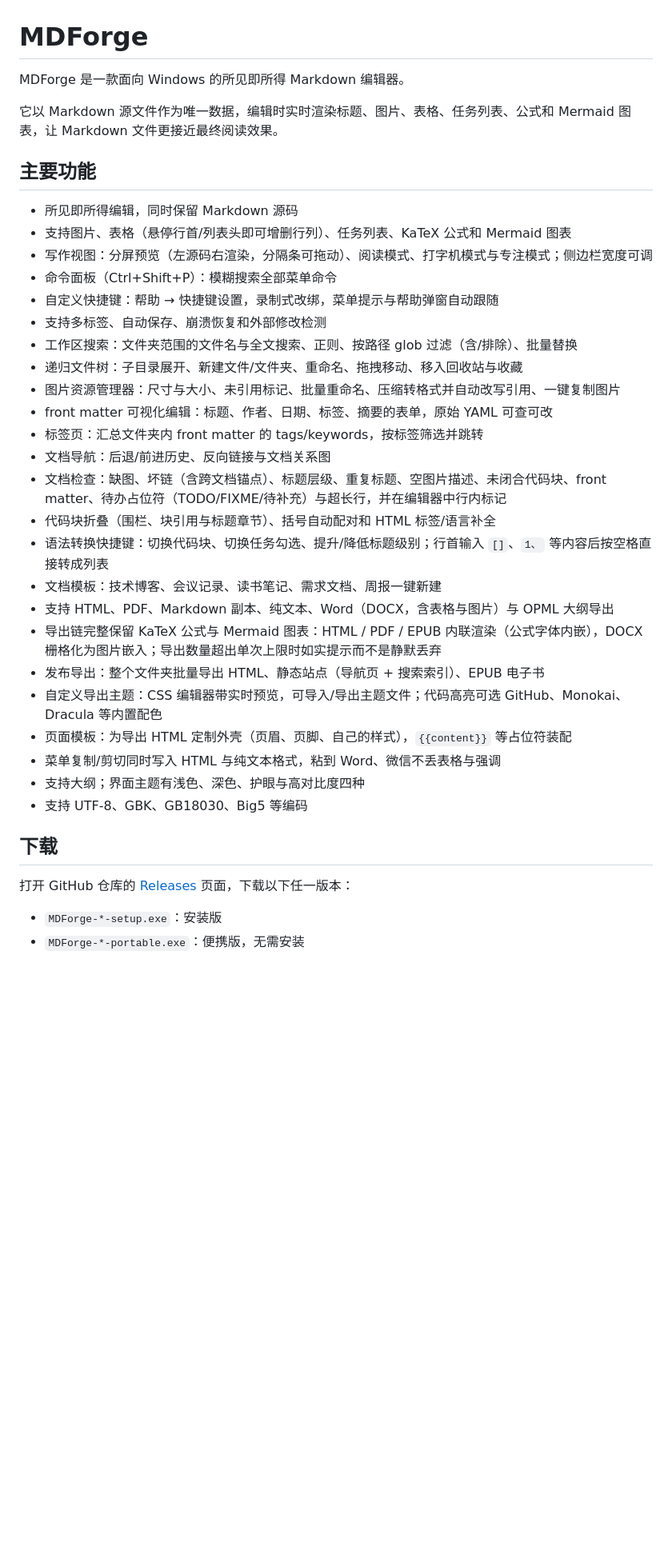
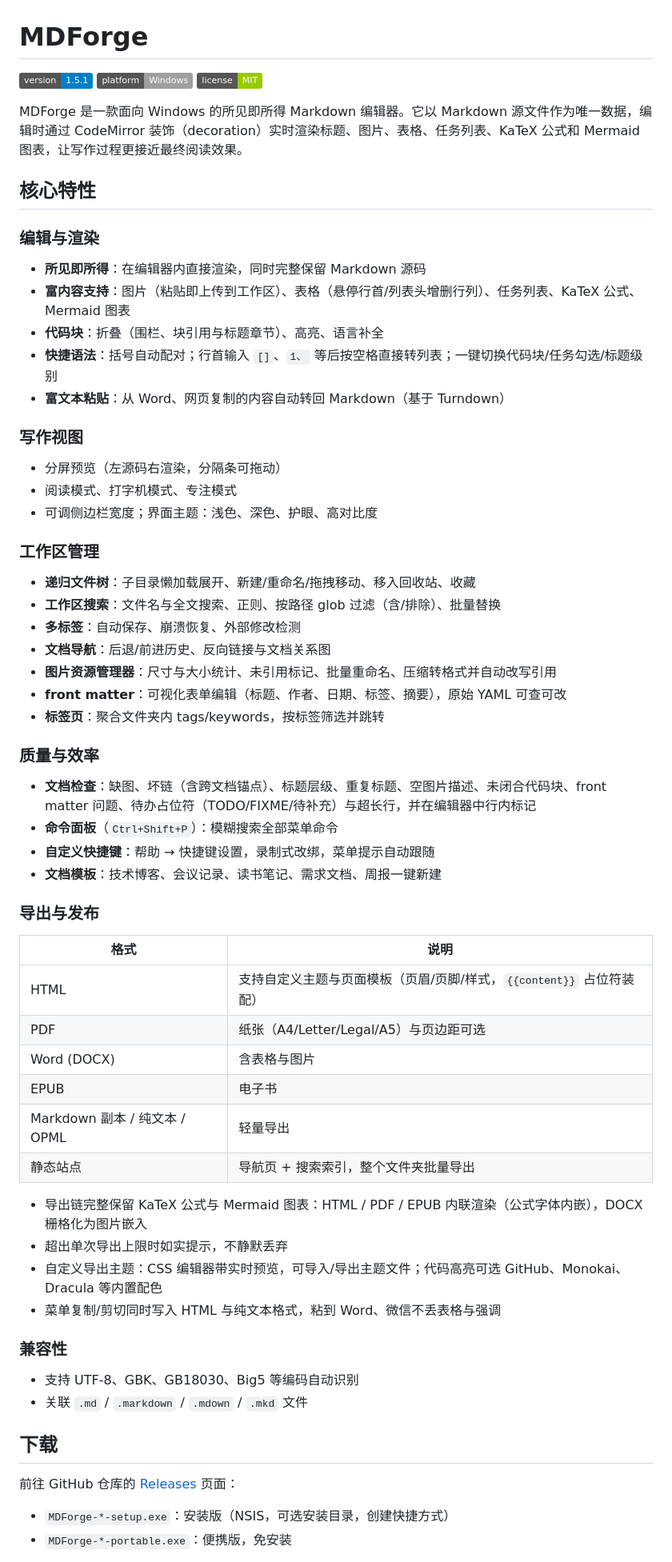
Before and after one commit to Zxin1026/mdforge-editor, a Markdown page: README.md, the part around one of its changes. Shown at 80% size. GitHub-like rendering; badges without logos; blank space fills up the shorter version.

Commit message:
docs: 重铸 README.md
- 功能按编辑渲染、写作视图、工作区管理、导出发布分类重排
- 依据 package.json 补全开发命令（verify/lint/format）与技术栈
- 依据 electron-builder.yml 补充打包细节、文件关联与自动更新说明
- 新增项目结构一节，修正打字机/专注模式等描述与源码一致

```diff
--- a/README.md
+++ b/README.md
@@ -1,40 +1,61 @@
 # MDForge
 
-MDForge 是一款面向 Windows 的所见即所得 Markdown 编辑器。
+![Version](https://img.shields.io/badge/version-1.5.1-blue) ![Platform](https://img.shields.io/badge/platform-Windows-lightgrey) ![License](https://img.shields.io/badge/license-MIT-green)
 
-它以 Markdown 源文件作为唯一数据，编辑时实时渲染标题、图片、表格、任务列表、公式和 Mermaid 图表，让 Markdown 文件更接近最终阅读效果。
+MDForge 是一款面向 Windows 的所见即所得 Markdown 编辑器。它以 Markdown 源文件作为唯一数据，编辑时通过 CodeMirror 装饰（decoration）实时渲染标题、图片、表格、任务列表、KaTeX 公式和 Mermaid 图表，让写作过程更接近最终阅读效果。
 
-## 主要功能
+## 核心特性
 
-- 所见即所得编辑，同时保留 Markdown 源码
-- 支持图片、表格（悬停行首/列表头即可增删行列）、任务列表、KaTeX 公式和 Mermaid 图表
-- 写作视图：分屏预览（左源码右渲染，分隔条可拖动）、阅读模式、打字机模式与专注模式；侧边栏宽度可调
-- 命令面板（Ctrl+Shift+P）：模糊搜索全部菜单命令
-- 自定义快捷键：帮助 → 快捷键设置，录制式改绑，菜单提示与帮助弹窗自动跟随
-- 支持多标签、自动保存、崩溃恢复和外部修改检测
-- 工作区搜索：文件夹范围的文件名与全文搜索、正则、按路径 glob 过滤（含/排除）、批量替换
-- 递归文件树：子目录展开、新建文件/文件夹、重命名、拖拽移动、移入回收站与收藏
-- 图片资源管理器：尺寸与大小、未引用标记、批量重命名、压缩转格式并自动改写引用、一键复制图片
-- front matter 可视化编辑：标题、作者、日期、标签、摘要的表单，原始 YAML 可查可改
-- 标签页：汇总文件夹内 front matter 的 tags/keywords，按标签筛选并跳转
-- 文档导航：后退/前进历史、反向链接与文档关系图
-- 文档检查：缺图、坏链（含跨文档锚点）、标题层级、重复标题、空图片描述、未闭合代码块、front matter、待办占位符（TODO/FIXME/待补充）与超长行，并在编辑器中行内标记
-- 代码块折叠（围栏、块引用与标题章节）、括号自动配对和 HTML 标签/语言补全
-- 语法转换快捷键：切换代码块、切换任务勾选、提升/降低标题级别；行首输入 `[]`、`1、` 等内容后按空格直接转成列表
-- 文档模板：技术博客、会议记录、读书笔记、需求文档、周报一键新建
-- 支持 HTML、PDF、Markdown 副本、纯文本、Word（DOCX，含表格与图片）与 OPML 大纲导出
-- 导出链完整保留 KaTeX 公式与 Mermaid 图表：HTML / PDF / EPUB 内联渲染（公式字体内嵌），DOCX 栅格化为图片嵌入；导出数量超出单次上限时如实提示而不是静默丢弃
-- 发布导出：整个文件夹批量导出 HTML、静态站点（导航页 + 搜索索引）、EPUB 电子书
+### 编辑与渲染
+- **所见即所得**：在编辑器内直接渲染，同时完整保留 Markdown 源码
+- **富内容支持**：图片（粘贴即上传到工作区）、表格（悬停行首/列表头增删行列）、任务列表、KaTeX 公式、Mermaid 图表
+- **代码块**：折叠（围栏、块引用与标题章节）、高亮、语言补全
+- **快捷语法**：括号自动配对；行首输入 `[]`、`1、` 等后按空格直接转列表；一键切换代码块/任务勾选/标题级别
+- **富文本粘贴**：从 Word、网页复制的内容自动转回 Markdown（基于 Turndown）
+
+### 写作视图
+- 分屏预览（左源码右渲染，分隔条可拖动）
+- 阅读模式、打字机模式、专注模式
+- 可调侧边栏宽度；界面主题：浅色、深色、护眼、高对比度
+
+### 工作区管理
+- **递归文件树**：子目录懒加载展开、新建/重命名/拖拽移动、移入回收站、收藏
+- **工作区搜索**：文件名与全文搜索、正则、按路径 glob 过滤（含/排除）、批量替换
+- **多标签**：自动保存、崩溃恢复、外部修改检测
+- **文档导航**：后退/前进历史、反向链接与文档关系图
+- **图片资源管理器**：尺寸与大小统计、未引用标记、批量重命名、压缩转格式并自动改写引用
+- **front matter**：可视化表单编辑（标题、作者、日期、标签、摘要），原始 YAML 可查可改
+- **标签页**：聚合文件夹内 tags/keywords，按标签筛选并跳转
+
+### 质量与效率
+- **文档检查**：缺图、坏链（含跨文档锚点）、标题层级、重复标题、空图片描述、未闭合代码块、front matter 问题、待办占位符（TODO/FIXME/待补充）与超长行，并在编辑器中行内标记
+- **命令面板**（`Ctrl+Shift+P`）：模糊搜索全部菜单命令
+- **自定义快捷键**：帮助 → 快捷键设置，录制式改绑，菜单提示自动跟随
+- **文档模板**：技术博客、会议记录、读书笔记、需求文档、周报一键新建
+
+### 导出与发布
+| 格式 | 说明 |
+| --- | --- |
+| HTML | 支持自定义主题与页面模板（页眉/页脚/样式，`{{content}}` 占位符装配） |
+| PDF | 纸张（A4/Letter/Legal/A5）与页边距可选 |
+| Word (DOCX) | 含表格与图片 |
+| EPUB | 电子书 |
+| Markdown 副本 / 纯文本 / OPML | 轻量导出 |
+| 静态站点 | 导航页 + 搜索索引，整个文件夹批量导出 |
+
+- 导出链完整保留 KaTeX 公式与 Mermaid 图表：HTML / PDF / EPUB 内联渲染（公式字体内嵌），DOCX 栅格化为图片嵌入
+- 超出单次导出上限时如实提示，不静默丢弃
 - 自定义导出主题：CSS 编辑器带实时预览，可导入/导出主题文件；代码高亮可选 GitHub、Monokai、Dracula 等内置配色
-- 页面模板：为导出 HTML 定制外壳（页眉、页脚、自己的样式），`{{content}}` 等占位符装配
 - 菜单复制/剪切同时写入 HTML 与纯文本格式，粘到 Word、微信不丢表格与强调
-- 支持大纲；界面主题有浅色、深色、护眼与高对比度四种
-- 支持 UTF-8、GBK、GB18030、Big5 等编码
+
+### 兼容性
+- 支持 UTF-8、GBK、GB18030、Big5 等编码自动识别
+- 关联 `.md` / `.markdown` / `.mdown` / `.mkd` 文件
 
 ## 下载
 
-打开 GitHub 仓库的 [Releases](../../releases) 页面，下载以下任一版本：
+前往 GitHub 仓库的 [Releases](../../releases) 页面：
 
-- `MDForge-*-setup.exe`：安装版
-- `MDForge-*-portable.exe`：便携版，无需安装
+- `MDForge-*-setup.exe`：安装版（NSIS，可选安装目录，创建快捷方式）
+- `MDForge-*-portable.exe`：便携版，免安装
 
```
Also changed, not shown: other parts of README.md (+28 -9 lines).
